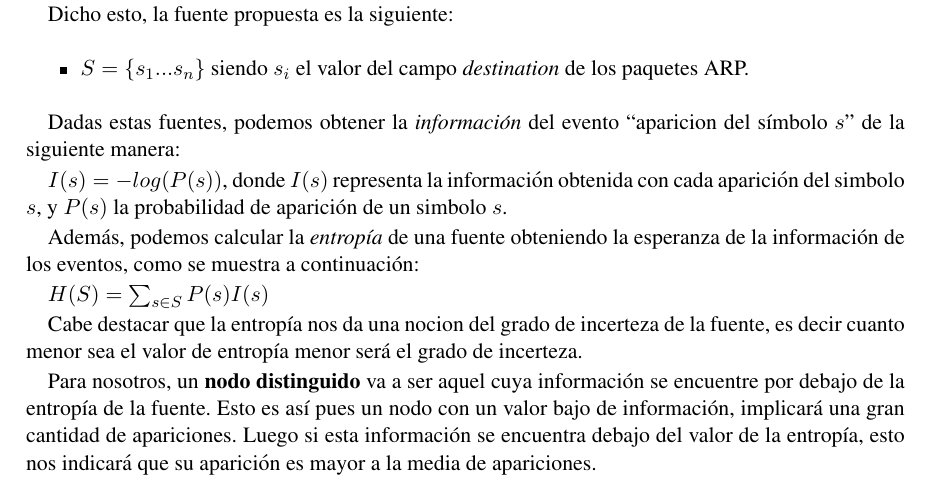
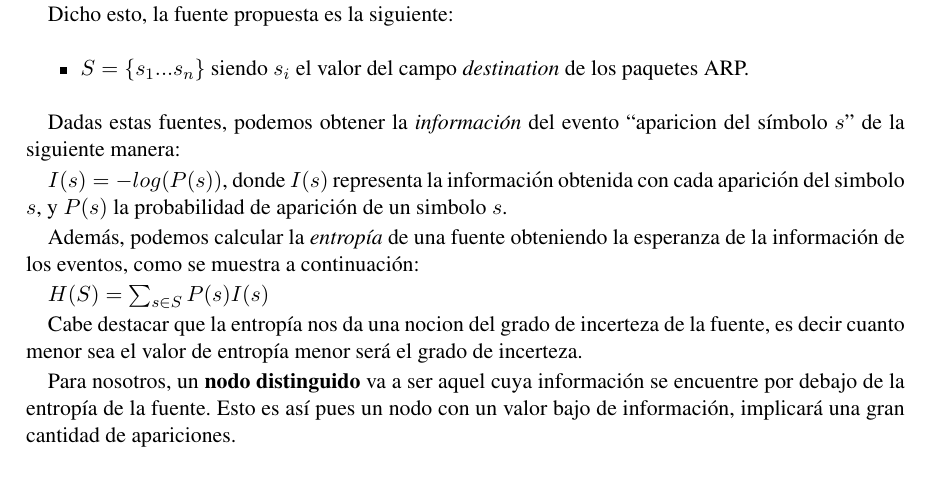
Before and after one commit to dtemnyk/TP1-Redes, a LaTeX document (informe/informe.tex, which reads informe/desarrollo.tex): part of page 4 of 7, cut so that both start at the same text. Compiled offline with pdfLaTeX.

Commit message:
desarrollo terminado

```diff
--- a/informe/desarrollo.tex
+++ b/informe/desarrollo.tex
@@ -27,4 +27,4 @@ $H(S) = \sum_{s \in S} P(s) I(s)$
 
 Cabe destacar que la entropía nos da una nocion del grado de incerteza de la fuente, es decir cuanto menor sea el valor de entropía menor será el grado de incerteza.
 
-Para nosotros, un \textbf{nodo distinguido} va a ser aquel cuya información se encuentre por debajo de la entropía de la fuente. Esto es así pues un nodo con un valor bajo de información, implicará una gran cantidad de apariciones. Luego si esta información se encuentra debajo del valor de la entropía, esto nos indicará que su aparición es mayor a la media de apariciones.
+Para nosotros, un \textbf{nodo distinguido} va a ser aquel cuya información se encuentre por debajo de la entropía de la fuente. Esto es así pues un nodo con un valor bajo de información, implicará una gran cantidad de apariciones.
```
